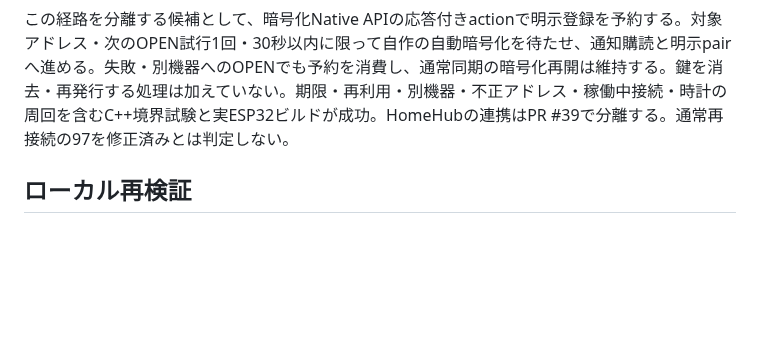
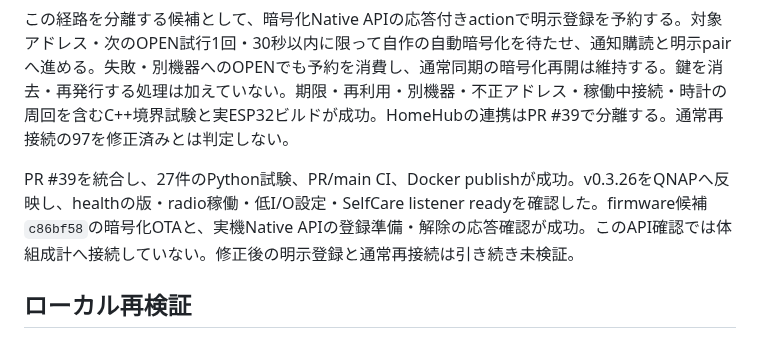
Before and after one commit to souten-yd/QnapHomeHub, a Markdown page: docs/M5GO-ACCEPTANCE.md, the part around the change. Rendered like a GitHub page; blank space fills up the shorter version.

Commit message:
docs: record explicit bond coordinator deployment and API acceptance

```diff
--- a/docs/M5GO-ACCEPTANCE.md
+++ b/docs/M5GO-ACCEPTANCE.md
@@ -85,6 +85,8 @@ USBは対象機器に限定した`NoInputNoOutput` Agentを登録し、BlueZ接
 
 この経路を分離する候補として、暗号化Native APIの応答付きactionで明示登録を予約する。対象アドレス・次のOPEN試行1回・30秒以内に限って自作の自動暗号化を待たせ、通知購読と明示pairへ進める。失敗・別機器へのOPENでも予約を消費し、通常同期の暗号化再開は維持する。鍵を消去・再発行する処理は加えていない。期限・再利用・別機器・不正アドレス・稼働中接続・時計の周回を含むC++境界試験と実ESP32ビルドが成功。HomeHubの連携はPR #39で分離する。通常再接続の97を修正済みとは判定しない。
 
+PR #39を統合し、27件のPython試験、PR/main CI、Docker publishが成功。v0.3.26をQNAPへ反映し、healthの版・radio稼働・低I/O設定・SelfCare listener readyを確認した。firmware候補`c86bf58`の暗号化OTAと、実機Native APIの登録準備・解除の応答確認が成功。このAPI確認では体組成計へ接続していない。修正後の明示登録と通常再接続は引き続き未検証。
+
 ## ローカル再検証
 
 v0.3.26は診断firmwareへの明示BLE登録前に、応答確認付きの`prepare_ble_bond` API actionを呼ぶ。firmware側は対象機器・次のOPEN試行1回・30秒以内に限り、自作コンポーネントの接続直後の暗号化要求を待たせる。これによりP表示で既存bondの再開が登録処理へ先回りする経路を分離する。通常同期はこのactionを呼ばず、暗号化成功ガードを維持する。actionの欠落・不正な定義・拒否・応答タイムアウトではGATT接続前に停止する。API終了時に予約を解除し、通信断時も時間と接続回数で失効する。Omronキー再発行、bond削除、EEPROM書込みは追加しない。実験firmwareは引き続き別のdraft PRで管理し、この変更だけでHBF再接続・履歴取得成功とは判定しない。
```
